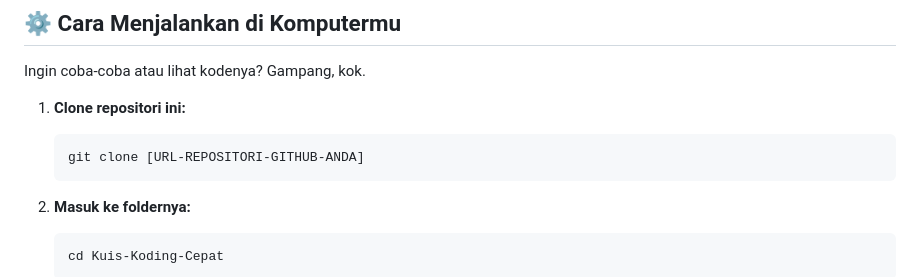
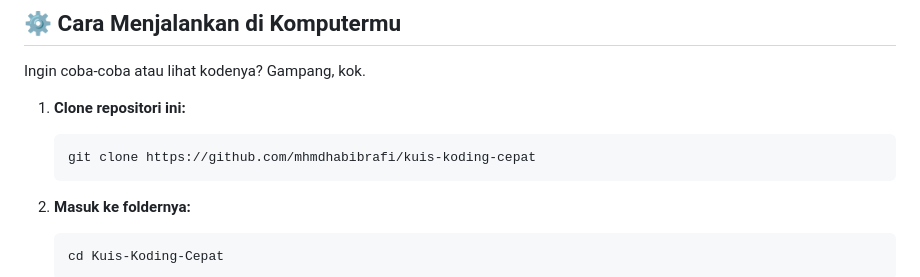
Before and after one commit to mhmdhabibrafi/kuis-koding-cepat, a Markdown page: README.md, the part around the change printed below. GitHub-like rendering.

````diff
--- a/README.md
+++ b/README.md
@@ -35,7 +35,7 @@ Ingin coba-coba atau lihat kodenya? Gampang, kok.
 1.  **Clone repositori ini:**
 
     ```bash
-    git clone [URL-REPOSITORI-GITHUB-ANDA]
+    git clone https://github.com/mhmdhabibrafi/kuis-koding-cepat
     ```
 
 2.  **Masuk ke foldernya:**
````
Also changed, not shown: other parts of README.md (+2 -1 lines).
